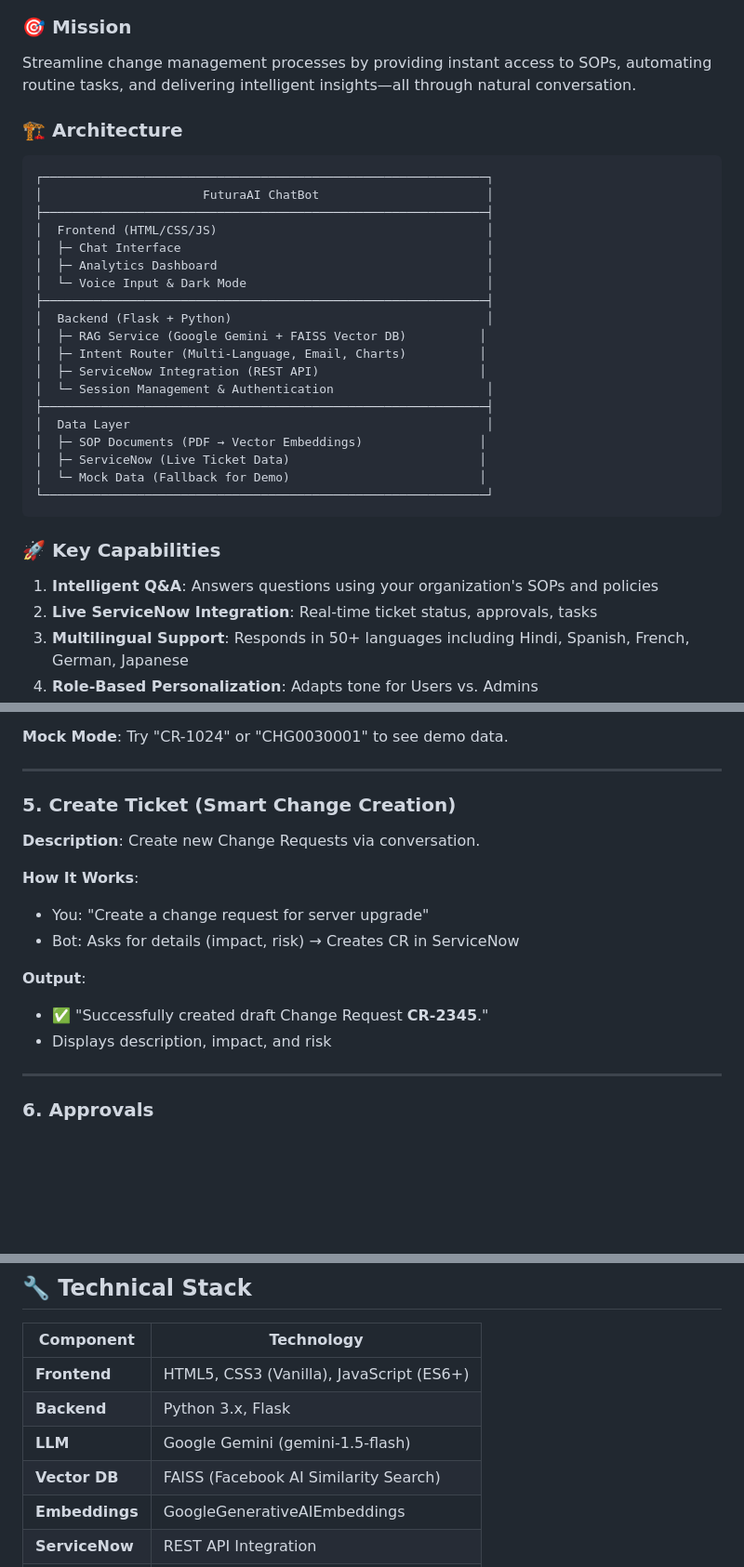
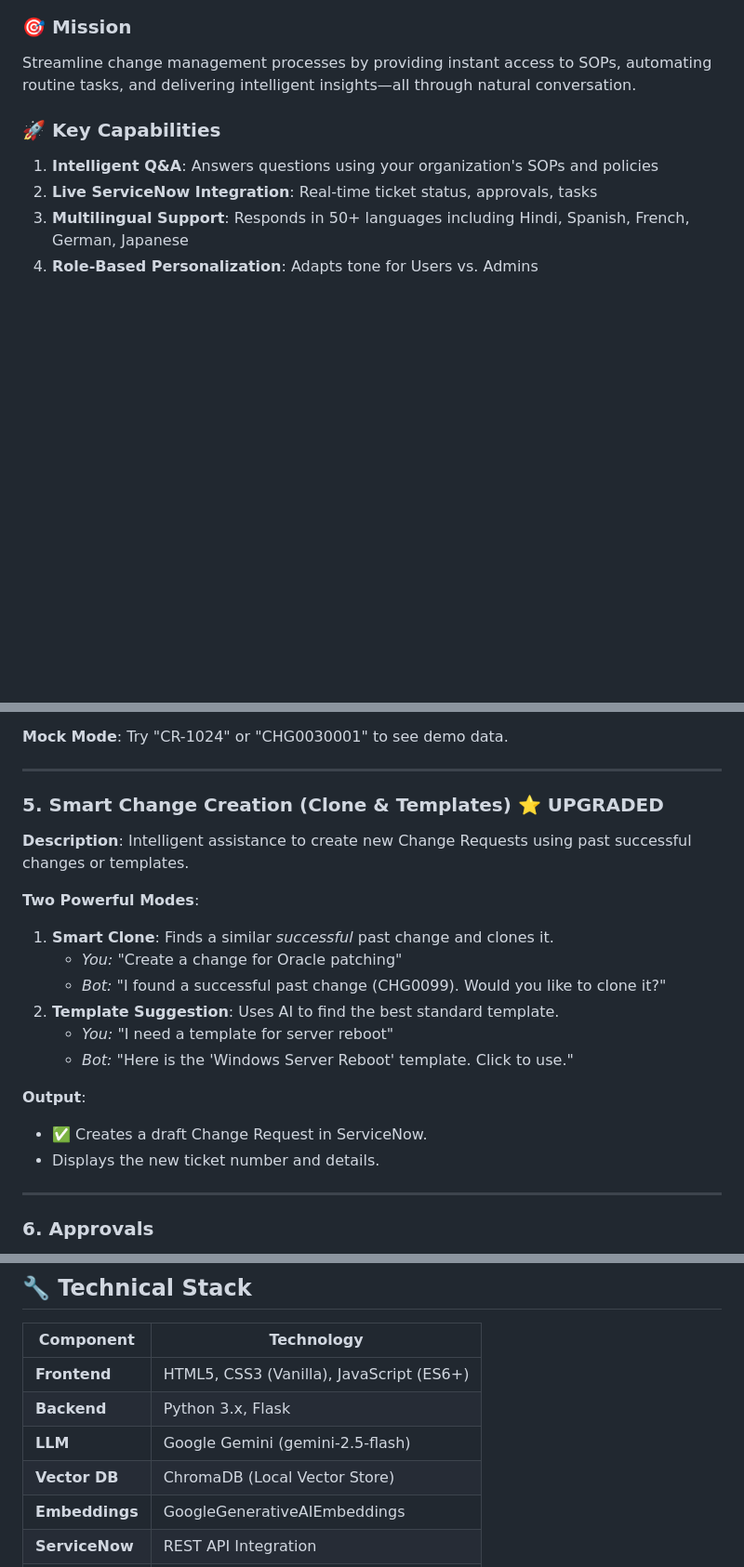
Before and after one commit to Sonu-Thomas-001/Change-Management-Bot, a Markdown page: ALL_FEATURES.md, 3 parts joined by grey strips. Shown at 93% size. Rendered like a GitHub page; blank space fills up the shorter version.

Commit message:
feat: Add comprehensive technical documentation and enhance smart change creation feature details.

````diff
--- a/ALL_FEATURES.md
+++ b/ALL_FEATURES.md
@@ -6,30 +6,6 @@
 
 ### 🎯 Mission
 Streamline change management processes by providing instant access to SOPs, automating routine tasks, and delivering intelligent insights—all through natural conversation.
-
-### 🏗️ Architecture
-
-```
-┌─────────────────────────────────────────────────────────────┐
-│                      FuturaAI ChatBot                       │
-├─────────────────────────────────────────────────────────────┤
-│  Frontend (HTML/CSS/JS)                                     │
-│  ├─ Chat Interface                                          │
-│  ├─ Analytics Dashboard                                     │
-│  └─ Voice Input & Dark Mode                                 │
-├─────────────────────────────────────────────────────────────┤
-│  Backend (Flask + Python)                                   │
-│  ├─ RAG Service (Google Gemini + FAISS Vector DB)          │
-│  ├─ Intent Router (Multi-Language, Email, Charts)          │
-│  ├─ ServiceNow Integration (REST API)                      │
-│  └─ Session Management & Authentication                     │
-├─────────────────────────────────────────────────────────────┤
-│  Data Layer                                                 │
-│  ├─ SOP Documents (PDF → Vector Embeddings)                │
-│  ├─ ServiceNow (Live Ticket Data)                          │
-│  └─ Mock Data (Fallback for Demo)                          │
-└─────────────────────────────────────────────────────────────┘
-```
 
 ### 🚀 Key Capabilities
 
@@ -102,16 +78,20 @@ Streamline change management processes by providing instant access to SOPs, auto
 
 ---
 
-### 5. Create Ticket (Smart Change Creation)
-**Description**: Create new Change Requests via conversation.
+### 5. Smart Change Creation (Clone & Templates) ⭐ UPGRADED
+**Description**: Intelligent assistance to create new Change Requests using past successful changes or templates.
 
-**How It Works**:
-- You: "Create a change request for server upgrade"
-- Bot: Asks for details (impact, risk) → Creates CR in ServiceNow
+**Two Powerful Modes**:
+1.  **Smart Clone**: Finds a similar *successful* past change and clones it.
+    *   *You:* "Create a change for Oracle patching"
+    *   *Bot:* "I found a successful past change (CHG0099). Would you like to clone it?"
+2.  **Template Suggestion**: Uses AI to find the best standard template.
+    *   *You:* "I need a template for server reboot"
+    *   *Bot:* "Here is the 'Windows Server Reboot' template. Click to use."
 
 **Output**:
-- ✅ "Successfully created draft Change Request **CR-2345**."
-- Displays description, impact, and risk
+- ✅ Creates a draft Change Request in ServiceNow.
+- Displays the new ticket number and details.
 
 ---
 
@@ -356,8 +332,8 @@ Streamline change management processes by providing instant access to SOPs, auto
 |-----------|-----------|
 | **Frontend** | HTML5, CSS3 (Vanilla), JavaScript (ES6+) |
 | **Backend** | Python 3.x, Flask |
-| **LLM** | Google Gemini (gemini-1.5-flash) |
-| **Vector DB** | FAISS (Facebook AI Similarity Search) |
+| **LLM** | Google Gemini (gemini-2.5-flash) |
+| **Vector DB** | ChromaDB (Local Vector Store) |
 | **Embeddings** | GoogleGenerativeAIEmbeddings |
 | **ServiceNow** | REST API Integration |
 | **Charts** | Chart.js |
````
Also changed, not shown: other parts of ALL_FEATURES.md (+6 -46 lines), technical_documentation.md (added, +127 -0 lines).
